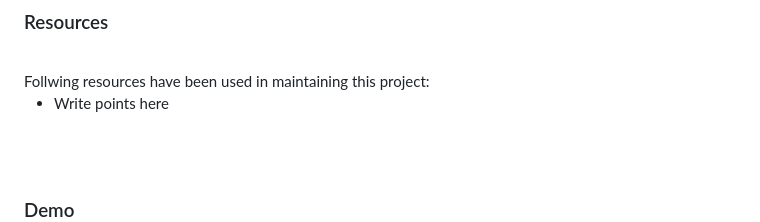
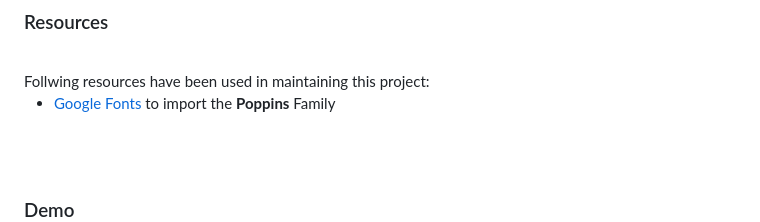
Before and after one commit to AbdullahButt2611/AgeCalculator, a Markdown page: README.md, the part around the change. Rendered like a GitHub page.

```diff
--- a/README.md
+++ b/README.md
@@ -39,7 +39,7 @@ Following are some of the new features and learning encountered while creating t
 <br>
 Follwing resources have been used in maintaining this project:
 
-- Write points here
+- [Google Fonts](https://fonts.google.com/) to import the <b>Poppins</b> Family
 
 
 <br><br>
```
